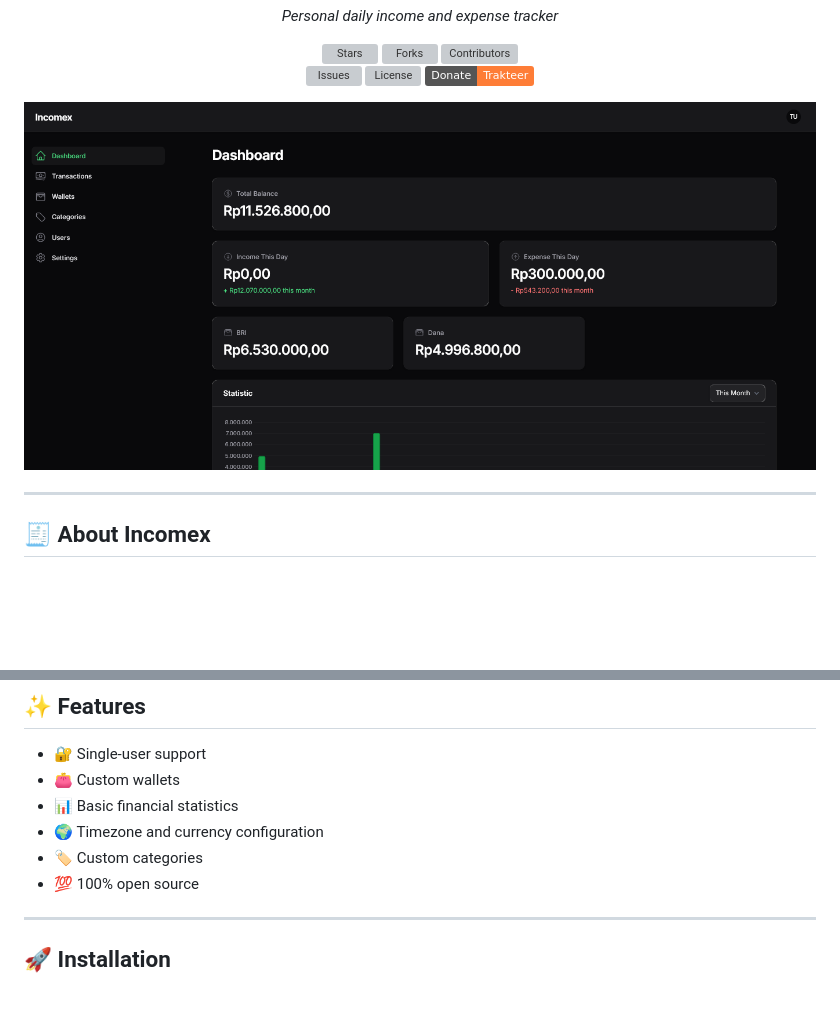
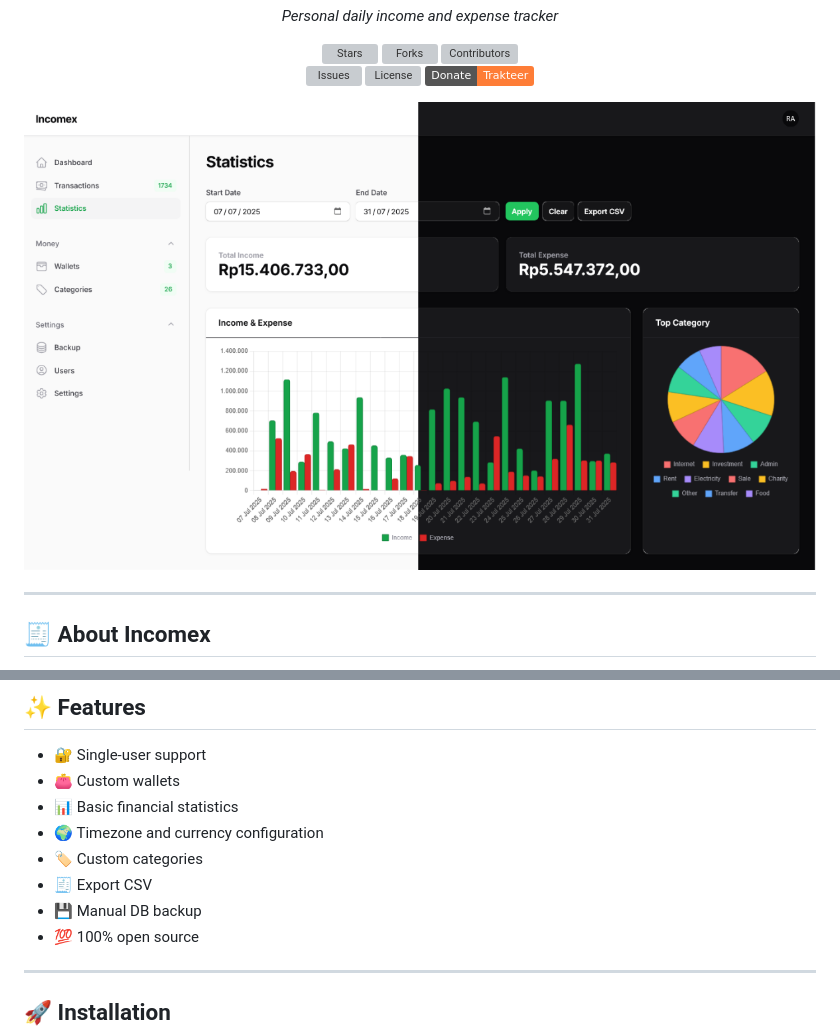
Before and after one commit to RzlAm/incomex, a Markdown page: README.md, 2 parts joined by grey strips. GitHub-like rendering; pictures changed too: public/Screenshot.png; badges without logos; blank space fills up the shorter version; grey boxes are pictures that could not be loaded.

Commit message:
docs: update readme

```diff
--- a/README.md
+++ b/README.md
@@ -32,6 +32,8 @@
 -   📊 Basic financial statistics
 -   🌍 Timezone and currency configuration
 -   🏷️ Custom categories
+-   🧾 Export CSV
+-   💾 Manual DB backup
 -   💯 100% open source
 
 ---
```
